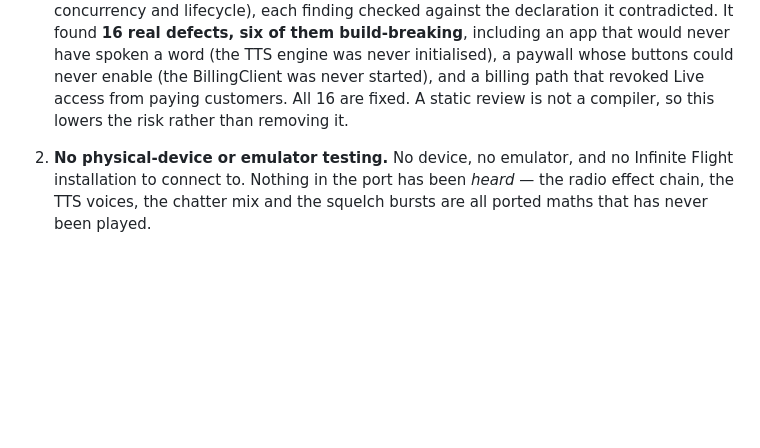
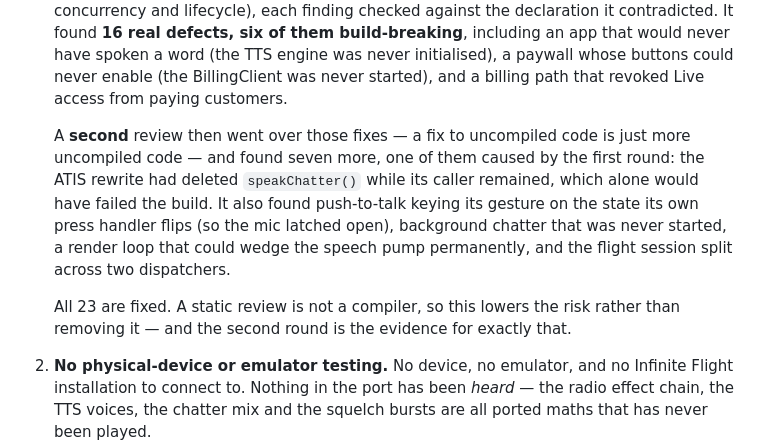
Before and after one commit to whahn1983/IFATC-Companion, a Markdown page: Docs/ANDROID_PARITY_MATRIX.md, the part around the change. Drawn GitHub-style; blank space fills up the shorter version.

Commit message:
Docs: record the second review round and its total
The parity matrix credited one review round and 16 fixes. A second round
reviewed those fixes and found seven more — including one the first round
caused — so the honest total is 23, and the fact that reviewing the fixes
was worth doing is itself the point worth recording.

Co-Authored-By: Claude Opus 5 <noreply@anthropic.com>
Claude-Session: https://claude.ai/code/session_01SpkXTnC1eSAa5SGzwhrrhu

```diff
--- a/Docs/ANDROID_PARITY_MATRIX.md
+++ b/Docs/ANDROID_PARITY_MATRIX.md
@@ -251,8 +251,18 @@ Stated plainly, and none of them hidden behind a ✅ elsewhere in this file.
    build-breaking**, including an app that would never have spoken a word (the TTS
    engine was never initialised), a paywall whose buttons could never enable (the
    BillingClient was never started), and a billing path that revoked Live access from
-   paying customers. All 16 are fixed. A static review is not a compiler, so this
-   lowers the risk rather than removing it.
+   paying customers.
+
+   A **second** review then went over those fixes — a fix to uncompiled code is just
+   more uncompiled code — and found seven more, one of them caused by the first round:
+   the ATIS rewrite had deleted `speakChatter()` while its caller remained, which alone
+   would have failed the build. It also found push-to-talk keying its gesture on the
+   state its own press handler flips (so the mic latched open), background chatter that
+   was never started, a render loop that could wedge the speech pump permanently, and
+   the flight session split across two dispatchers.
+
+   All 23 are fixed. A static review is not a compiler, so this lowers the risk rather
+   than removing it — and the second round is the evidence for exactly that.
 2. **No physical-device or emulator testing.** No device, no emulator, and no Infinite
    Flight installation to connect to. Nothing in the port has been *heard* — the radio
    effect chain, the TTS voices, the chatter mix and the squelch bursts are all ported
```
Also changed, not shown: Docs/GOOGLE_PLAY_RELEASE_CHECKLIST.md (+1 -1 lines).
